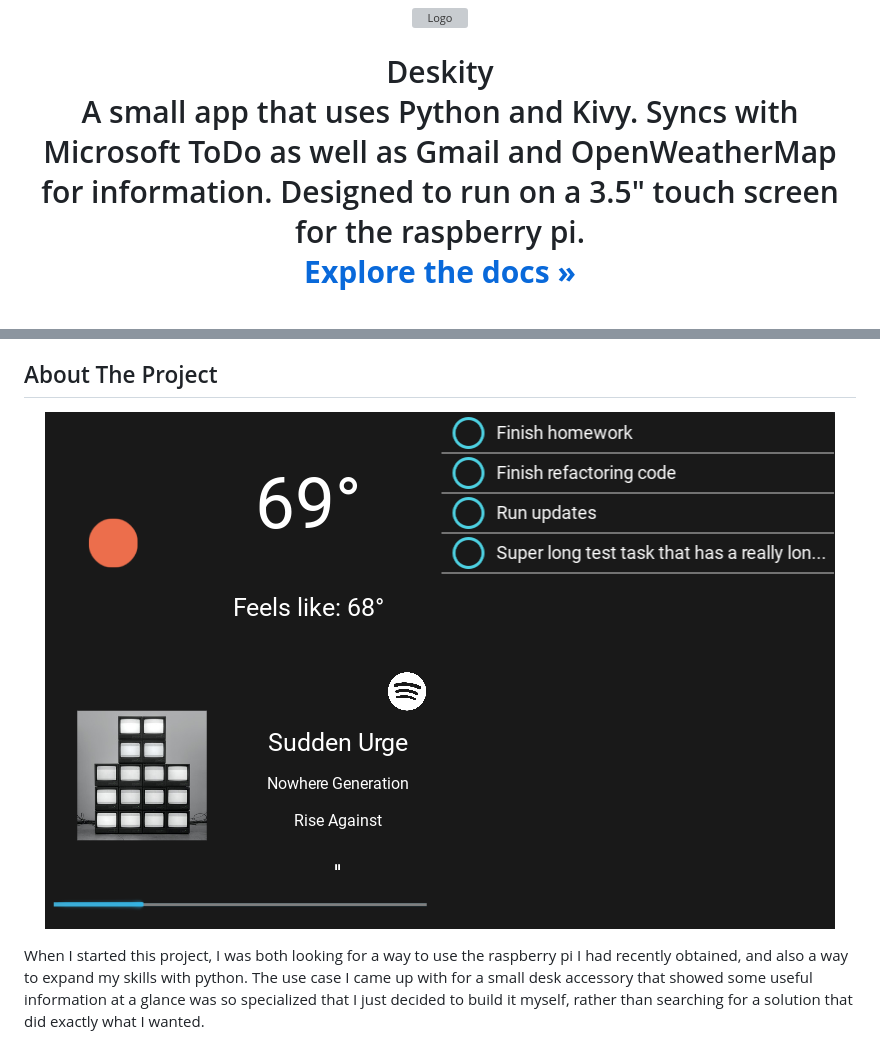
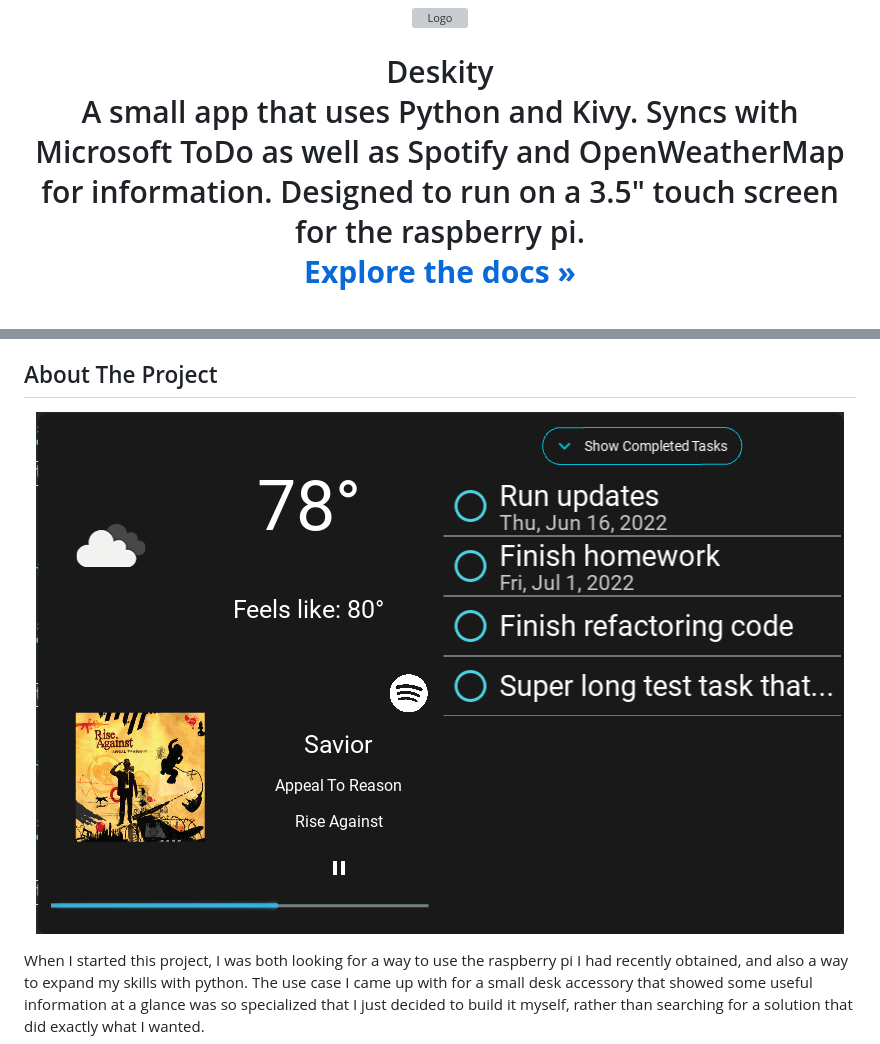
Before and after one commit to Bennett-Wendorf/Deskity, a Markdown page: README.md, 2 parts joined by grey strips. Rendered like a GitHub page; pictures changed too: res/0.2.0_alpha.png; grey boxes are pictures that could not be loaded.

Commit message:
Updated image and README
Signed-off-by: Bennett-Wendorf <bennettwendorf@gmail.com>

```diff
--- a/README.md
+++ b/README.md
@@ -29,7 +29,7 @@
   <h1 align="center">Deskity</h3>
 
   <p align="center">
-    A small app that uses Python and Kivy. Syncs with Microsoft ToDo as well as Gmail and OpenWeatherMap for information. Designed to run on a 3.5" touch screen for the raspberry pi.
+    A small app that uses Python and Kivy. Syncs with Microsoft ToDo as well as Spotify and OpenWeatherMap for information. Designed to run on a 3.5" touch screen for the raspberry pi.
     <br />
     <a href="https://github.com/bennett-wendorf/Deskity"><strong>Explore the docs »</strong></a>
     <br />
```
